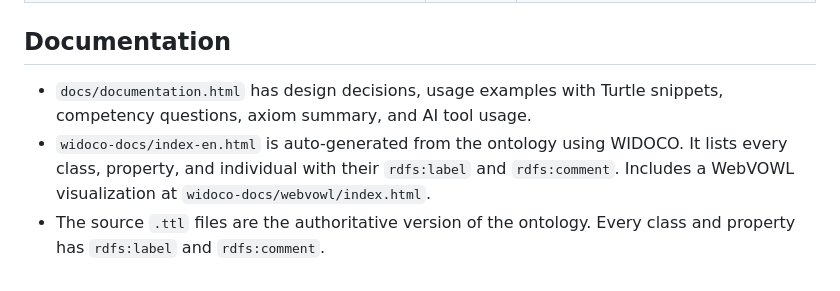
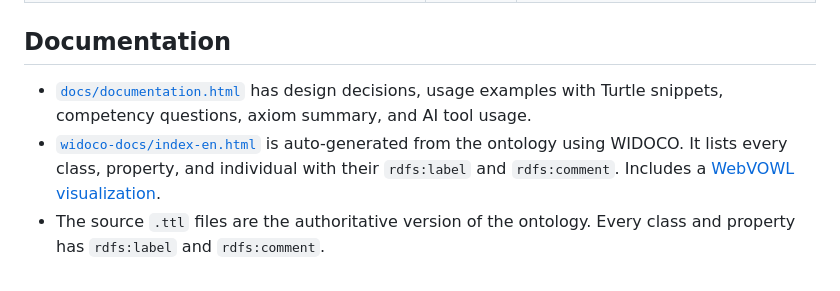
Before and after one commit to muhammadnoorulainroy/modelling-story-plots, a Markdown page: README.md, the part around the change. GitHub-like rendering.

Commit message:
README: add clickable links to documentation files

```diff
--- a/README.md
+++ b/README.md
@@ -217,6 +217,6 @@ This matrix distinguishes questions the current ontology answers well from quest
 
 ## Documentation
 
-- `docs/documentation.html` has design decisions, usage examples with Turtle snippets, competency questions, axiom summary, and AI tool usage.
-- `widoco-docs/index-en.html` is auto-generated from the ontology using WIDOCO. It lists every class, property, and individual with their `rdfs:label` and `rdfs:comment`. Includes a WebVOWL visualization at `widoco-docs/webvowl/index.html`.
+- [`docs/documentation.html`](docs/documentation.html) has design decisions, usage examples with Turtle snippets, competency questions, axiom summary, and AI tool usage.
+- [`widoco-docs/index-en.html`](widoco-docs/index-en.html) is auto-generated from the ontology using WIDOCO. It lists every class, property, and individual with their `rdfs:label` and `rdfs:comment`. Includes a [WebVOWL visualization](widoco-docs/webvowl/index.html).
 - The source `.ttl` files are the authoritative version of the ontology. Every class and property has `rdfs:label` and `rdfs:comment`.
```
